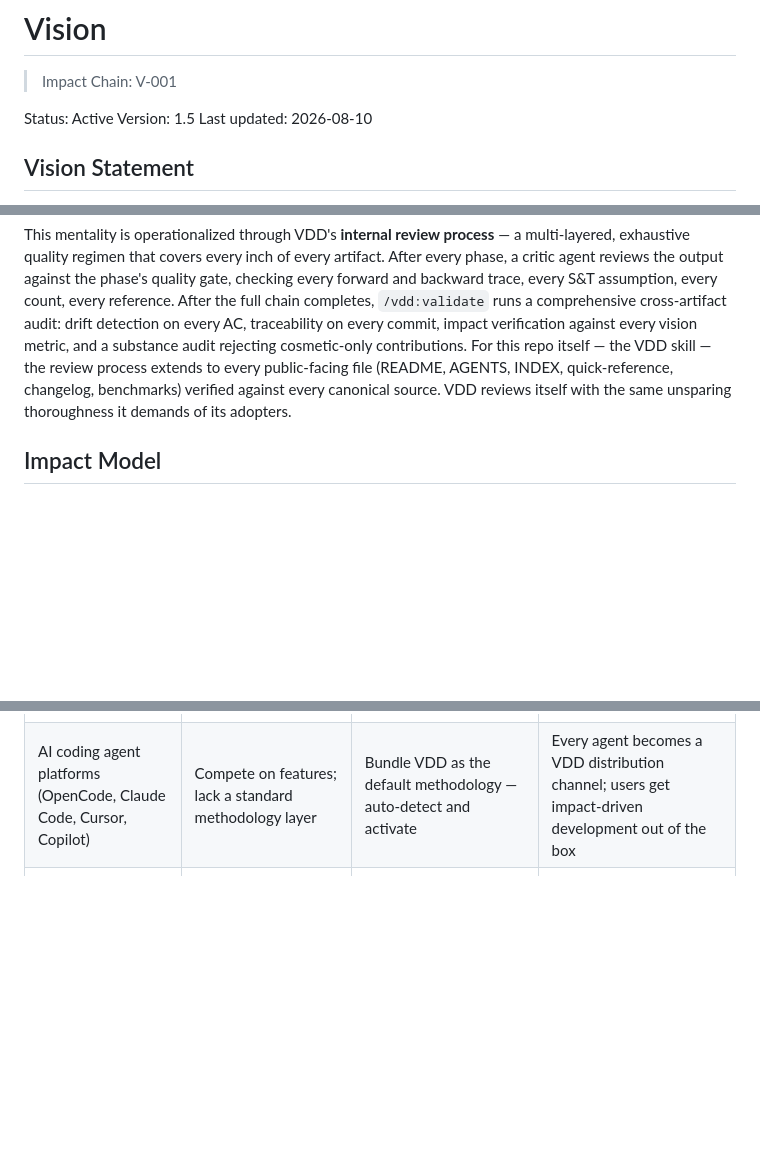
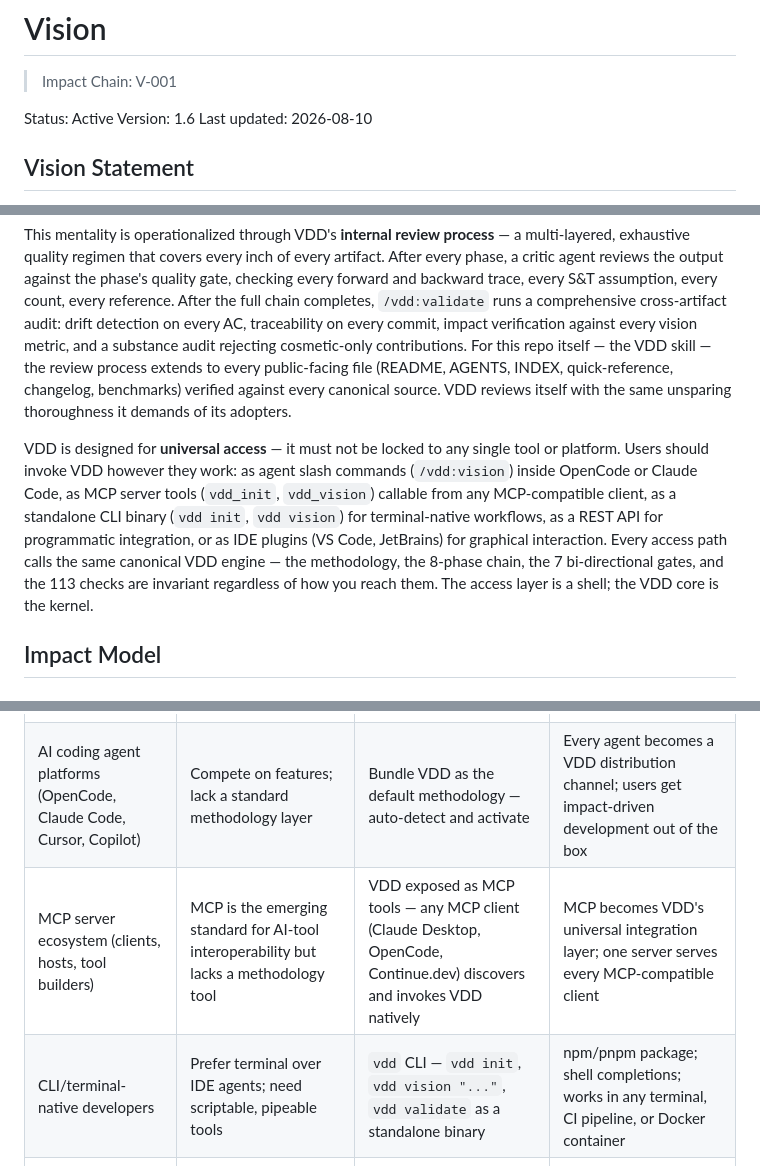
Before and after one commit to simonplmak-cloud/vision-driven-design, a Markdown page: vdd/vision.md, 3 parts joined by grey strips. GitHub-like rendering; blank space fills up the shorter version.

Commit message:
amend: vision refined — universal access via MCP, CLI, API, IDE plugins
- Vision statement: added universal access paragraph — same VDD core engine, any interface
- Added I-016: every developer interface (slash commands, MCP tools, CLI, REST API, IDE plugins)
- Stakeholder map: added MCP ecosystem and CLI-native developer rows
- Bumped vision v1.5→v1.6

```diff
--- a/vdd/vision.md
+++ b/vdd/vision.md
@@ -3,7 +3,7 @@
 > Impact Chain: V-001
 
 Status: Active
-Version: 1.5
+Version: 1.6
 Last updated: 2026-08-10
 
 ## Vision Statement
@@ -17,6 +17,8 @@ The vision for VDD itself is to make **quality output the top priority — verif
 VDD operates with a **"no stone unturned" mentality** — when it undertakes an assignment, it covers every inch. No surface is left unexamined. No edge case is dismissed as unlikely. No documentation page ships stale. No benchmark gap goes unresolved. No GitHub feature goes unused. No domain goes unprimed. No audit skips a file. This is not perfectionism — it is the mechanical consequence of bi-directional gates. Every parent goal demands its children collectively cover it (forward check). Every child artifact must trace to an authorized parent (backward check). Together, they make omission structurally impossible. VDD doesn't hope for completeness; it enforces it.
 
 This mentality is operationalized through VDD's **internal review process** — a multi-layered, exhaustive quality regimen that covers every inch of every artifact. After every phase, a critic agent reviews the output against the phase's quality gate, checking every forward and backward trace, every S&T assumption, every count, every reference. After the full chain completes, `/vdd:validate` runs a comprehensive cross-artifact audit: drift detection on every AC, traceability on every commit, impact verification against every vision metric, and a substance audit rejecting cosmetic-only contributions. For this repo itself — the VDD skill — the review process extends to every public-facing file (README, AGENTS, INDEX, quick-reference, changelog, benchmarks) verified against every canonical source. VDD reviews itself with the same unsparing thoroughness it demands of its adopters.
+
+VDD is designed for **universal access** — it must not be locked to any single tool or platform. Users should invoke VDD however they work: as agent slash commands (`/vdd:vision`) inside OpenCode or Claude Code, as MCP server tools (`vdd_init`, `vdd_vision`) callable from any MCP-compatible client, as a standalone CLI binary (`vdd init`, `vdd vision`) for terminal-native workflows, as a REST API for programmatic integration, or as IDE plugins (VS Code, JetBrains) for graphical interaction. Every access path calls the same canonical VDD engine — the methodology, the 8-phase chain, the 7 bi-directional gates, and the 113 checks are invariant regardless of how you reach them. The access layer is a shell; the VDD core is the kernel.
 
 ## Impact Model
 
@@ -65,6 +68,8 @@ Make VDD the methodology that covers the complete development spectrum — from
 | Open source community | Quality, coherence, contributor alignment | Medium — they spread it | GitHub stars, awesome lists, conference talks |
 | GitHub community (organic discoverers) | Discover quality projects, signal trust through stars | High — they drive virality and trending | GitHub trending, topics, Discussions, showcase repos |
 | AI coding agent platforms (OpenCode, Claude Code, Cursor, Copilot) | Compete on features; lack a standard methodology layer | Bundle VDD as the default methodology — auto-detect and activate | Every agent becomes a VDD distribution channel; users get impact-driven development out of the box |
+| MCP server ecosystem (clients, hosts, tool builders) | MCP is the emerging standard for AI-tool interoperability but lacks a methodology tool | VDD exposed as MCP tools — any MCP client (Claude Desktop, OpenCode, Continue.dev) discovers and invokes VDD natively | MCP becomes VDD's universal integration layer; one server serves every MCP-compatible client |
+| CLI/terminal-native developers | Prefer terminal over IDE agents; need scriptable, pipeable tools | `vdd` CLI — `vdd init`, `vdd vision "..."`, `vdd validate` as a standalone binary | npm/pnpm package; shell completions; works in any terminal, CI pipeline, or Docker container |
 | Behavioral scientists / UX researchers | Research informs product but doesn't connect to implementation | Feed human behavior insights directly into Vision phase; VDD traces UX decisions → code → outcomes | Psychology research becomes a first-class engineering input |
 | Database architects / backend engineers | Make schema decisions in isolation from product goals | VDD traces SurrealDB 3.x RELATE edges back to the vision impact they serve | No "cool tech for its own sake" — every schema choice justified by impact |
 | Underserved communities | Access to high-quality software built for their needs | Low but critical | Free tier, community partnerships, localized documentation |
```
Also changed, not shown: other parts of vdd/vision.md (+1 -0 lines).
